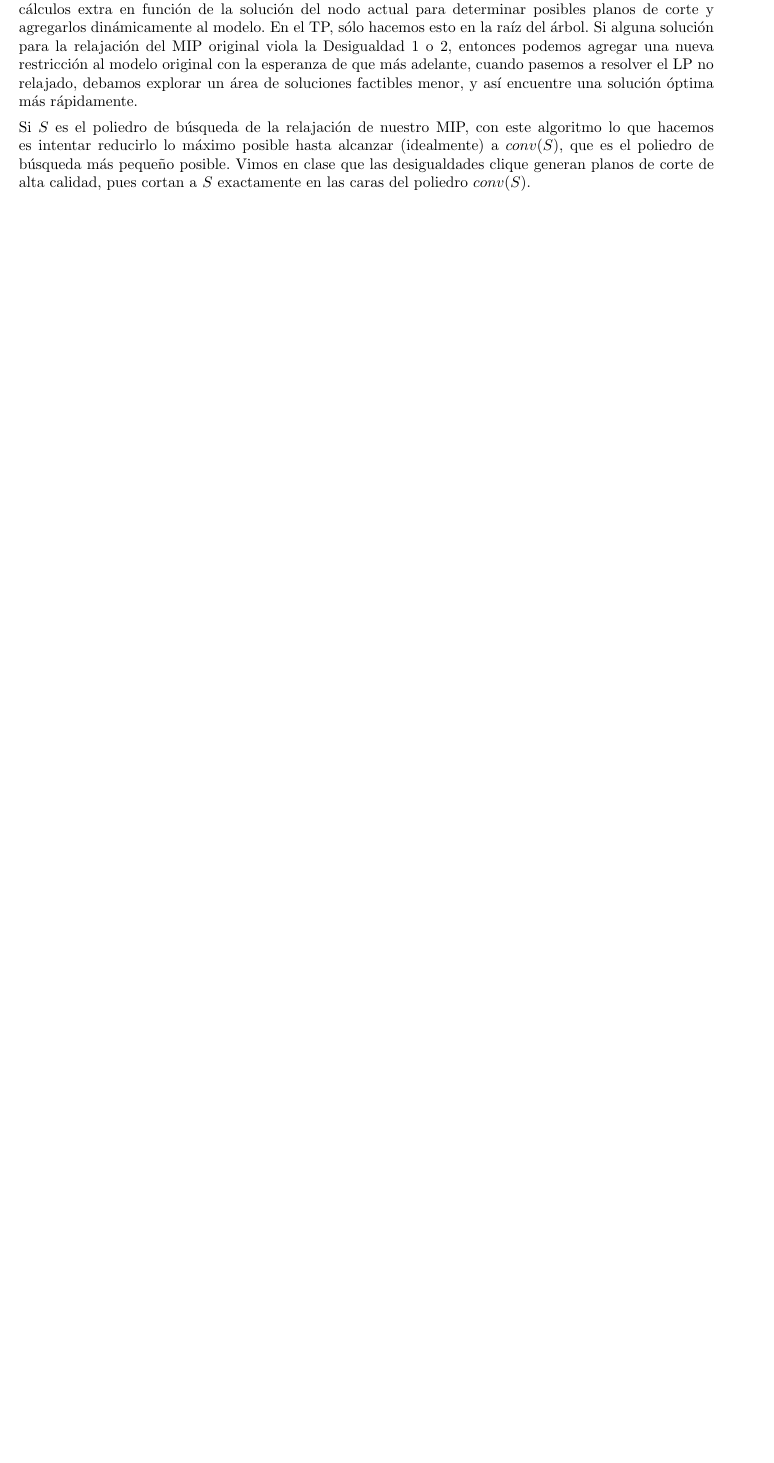
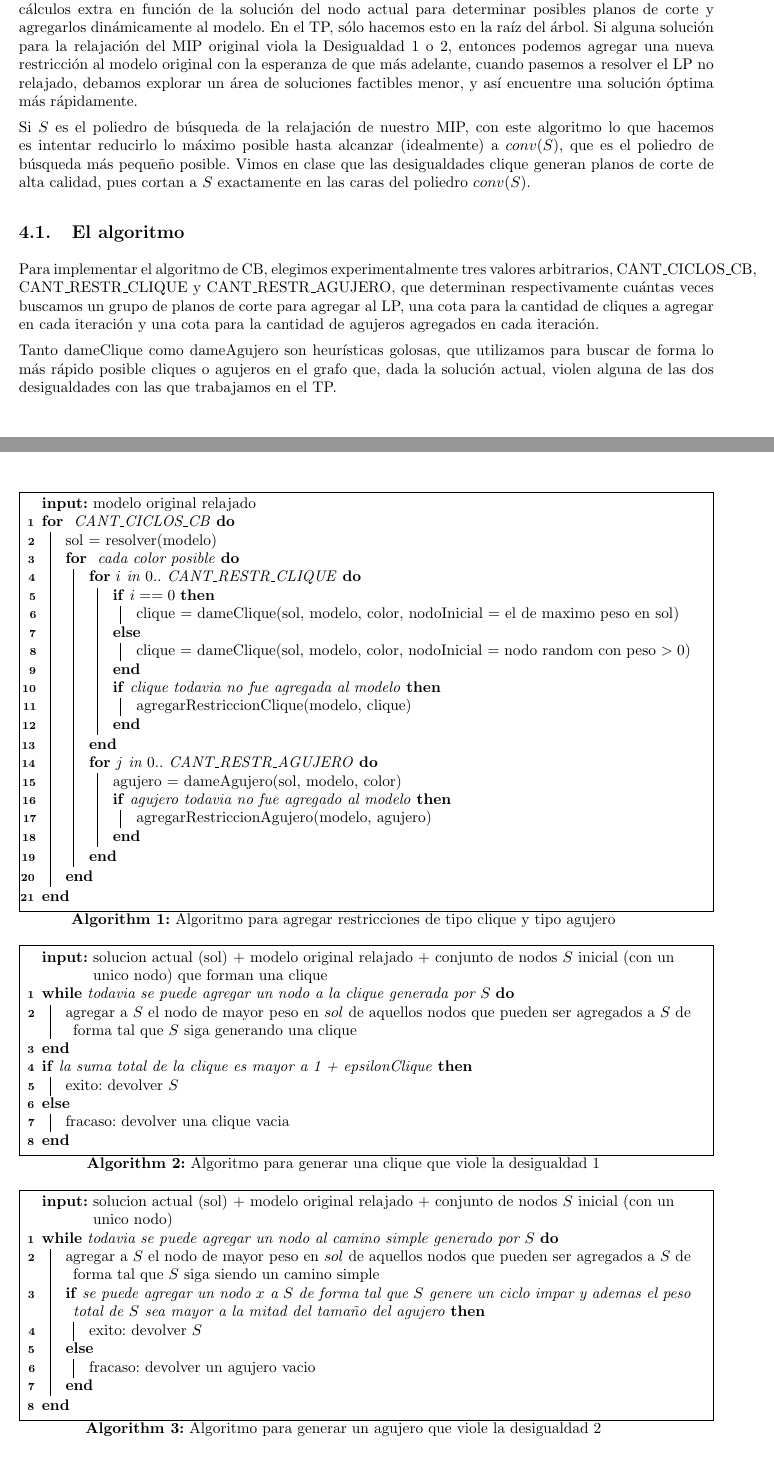
Before and after one commit to peter3110/tp-io, a LaTeX document (informe/informe.tex): part of page 4 of 8 before the commit and two parts of pages 4 and 5 of 10 after it, the two joined at a grey line, cut so that both start at the same text, the shorter picture padded with empty space. Compiled offline with pdfLaTeX.

Commit message:
agrego dameClique y dameAgujero al informe

```diff
--- a/informe/informe.tex
+++ b/informe/informe.tex
@@ -21,6 +21,8 @@
 \usepackage[toc, page]{appendix}
 \usepackage{color}
 \usepackage{listings}
+
+\usepackage[lined, boxed, linesnumbered, commentsnumbered]{algorithm2e}
 
 \lstset{language=C++}
 
@@ -240,6 +242,72 @@ En este TP, resolvemos los MIP llamando a BB con variables binarias, y resolvemo
 \emph{Cut and branch} (A partir de ahora CB) es un algoritmo que resuelve la relajación de un MIP de forma similar a BB, con el agregado de que en algún subconjunto de los nodos del árbol explorado se realizan cálculos extra en función de la solución del nodo actual para determinar posibles planos de corte y agregarlos dinámicamente al modelo. En el TP, sólo hacemos esto en la raíz del árbol. Si alguna solución para la relajación del MIP original viola la Desigualdad 1 o 2, entonces podemos agregar una nueva restricción al modelo original con la esperanza de que más adelante, cuando pasemos a resolver el LP no relajado, debamos explorar un área de soluciones factibles menor, y así encuentre una solución óptima más rápidamente.
 
 Si $S$ es el poliedro de búsqueda de la relajación de nuestro MIP, con este algoritmo lo que hacemos es intentar reducirlo lo máximo posible hasta alcanzar (idealmente) a $conv(S)$, que es el poliedro de búsqueda más pequeño posible. Vimos en clase que las desigualdades clique generan planos de corte de alta calidad, pues cortan a $S$ exactamente en las caras del poliedro $conv(S)$.
+
+\subsection{El algoritmo}
+Para implementar el algoritmo de CB, elegimos experimentalmente tres valores arbitrarios, CANT\_CICLOS\_CB, CANT\_RESTR\_CLIQUE y CANT\_RESTR\_AGUJERO, que determinan respectivamente cuántas veces buscamos un grupo de planos de corte para agregar al LP, una cota para la cantidad de cliques a agregar en cada iteración y una cota para la cantidad de agujeros agregados en cada iteración.
+
+Tanto dameClique como dameAgujero son heurísticas golosas, que utilizamos para buscar de forma lo más rápido posible cliques o agujeros en el grafo que, dada la solución actual, violen alguna de las dos desigualdades con las que trabajamos en el TP.
+
+\begin{algorithm}[H]
+	\SetKwInOut{Input}{input}
+	\Input{modelo original relajado}
+	\For{ CANT\_CICLOS\_CB }{
+		sol $=$ resolver(modelo) \\
+		\For{ cada color posible }{
+			\For{$i$ in $0..$ CANT\_RESTR\_CLIQUE }{
+				\eIf{$ i==0 $}{
+					clique = dameClique(sol, modelo, color, nodoInicial = el de maximo peso en sol)
+				}{
+					clique = dameClique(sol, modelo, color, nodoInicial = nodo random con peso $> 0$)
+				}
+				\If{clique todavia no fue agregada al modelo}{
+					agregarRestriccionClique(modelo, clique)
+				}
+			}
+			\For{$j$ in $0..$ CANT\_RESTR\_AGUJERO}{
+				agujero = dameAgujero(sol, modelo, color) \\
+				\If{agujero todavia no fue agregado al modelo}{
+					agregarRestriccionAgujero(modelo, agujero)
+				}
+			}
+		}
+	}
+\caption{Algoritmo para agregar restricciones de tipo clique y tipo agujero}
+\end{algorithm}
+
+
+\begin{algorithm}[H]
+	\SetKwInOut{Input}{input}
+	\Input{solucion actual (sol) + modelo original relajado + conjunto de nodos $S$ inicial (con un unico nodo) que forman una clique}
+	\While{todavia se puede agregar un nodo a la clique generada por $S$}{
+		agregar a $S$ el nodo de mayor peso en $sol$ de aquellos nodos que pueden ser agregados a $S$ de forma
+		tal que $S$ siga generando una clique
+	}
+	\eIf{la suma total de la clique es mayor a 1 + epsilonClique}{
+		exito: devolver $S$
+	}{
+		fracaso: devolver una clique vacia
+	}
+\caption{Algoritmo para generar una clique que viole la desigualdad 1}
+\end{algorithm}
+
+\begin{algorithm}[H]
+	\SetKwInOut{Input}{input}
+	\Input{solucion actual (sol) + modelo original relajado + conjunto de nodos $S$ inicial (con un unico nodo) }
+	\While{todavia se puede agregar un nodo al camino simple generado por $S$}{
+		agregar a $S$ el nodo de mayor peso en $sol$ de aquellos nodos que pueden ser agregados a $S$ de forma
+		tal que $S$ siga siendo un camino simple \\
+		\eIf{se puede agregar un nodo $x$ a $S$ de forma tal que $S$ genere un ciclo impar y ademas el peso
+		total de $S$ sea mayor a la mitad del tamaño del agujero}{
+			exito: devolver $S$
+		}{
+			fracaso: devolver un agujero vacio
+		}
+	}
+\caption{Algoritmo para generar un agujero que viole la desigualdad 2}
+\end{algorithm}
+
+
 
 \section{Demostraciones}
 
```
Also changed, not shown: informe/informe.tex (2 more changed lines).
